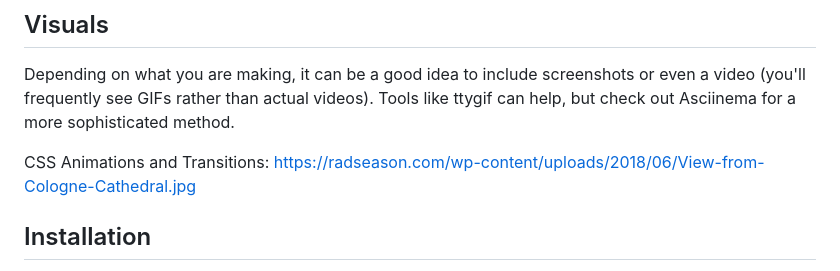
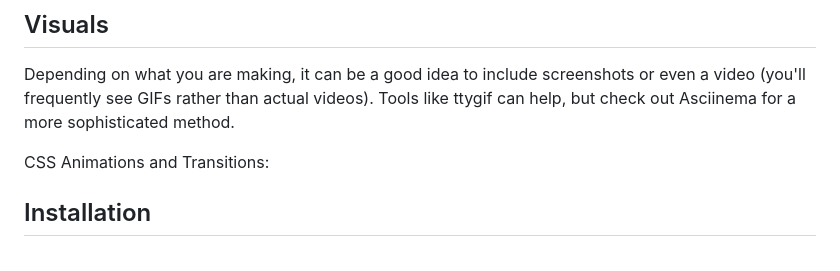
Before and after one commit to muskanmanav16/MAP-D, a Markdown page: README.md, the part around the change. GitHub-like rendering.

```diff
--- a/README.md
+++ b/README.md
@@ -64,7 +64,7 @@ On some READMEs, you may see small images that convey metadata, such as whether
 Depending on what you are making, it can be a good idea to include screenshots or even a video (you'll frequently see GIFs rather than actual videos). Tools like ttygif can help, but check out Asciinema for a more sophisticated method.
 
 CSS Animations and Transitions:
-https://radseason.com/wp-content/uploads/2018/06/View-from-Cologne-Cathedral.jpg
+
 
 
 ## Installation
```
